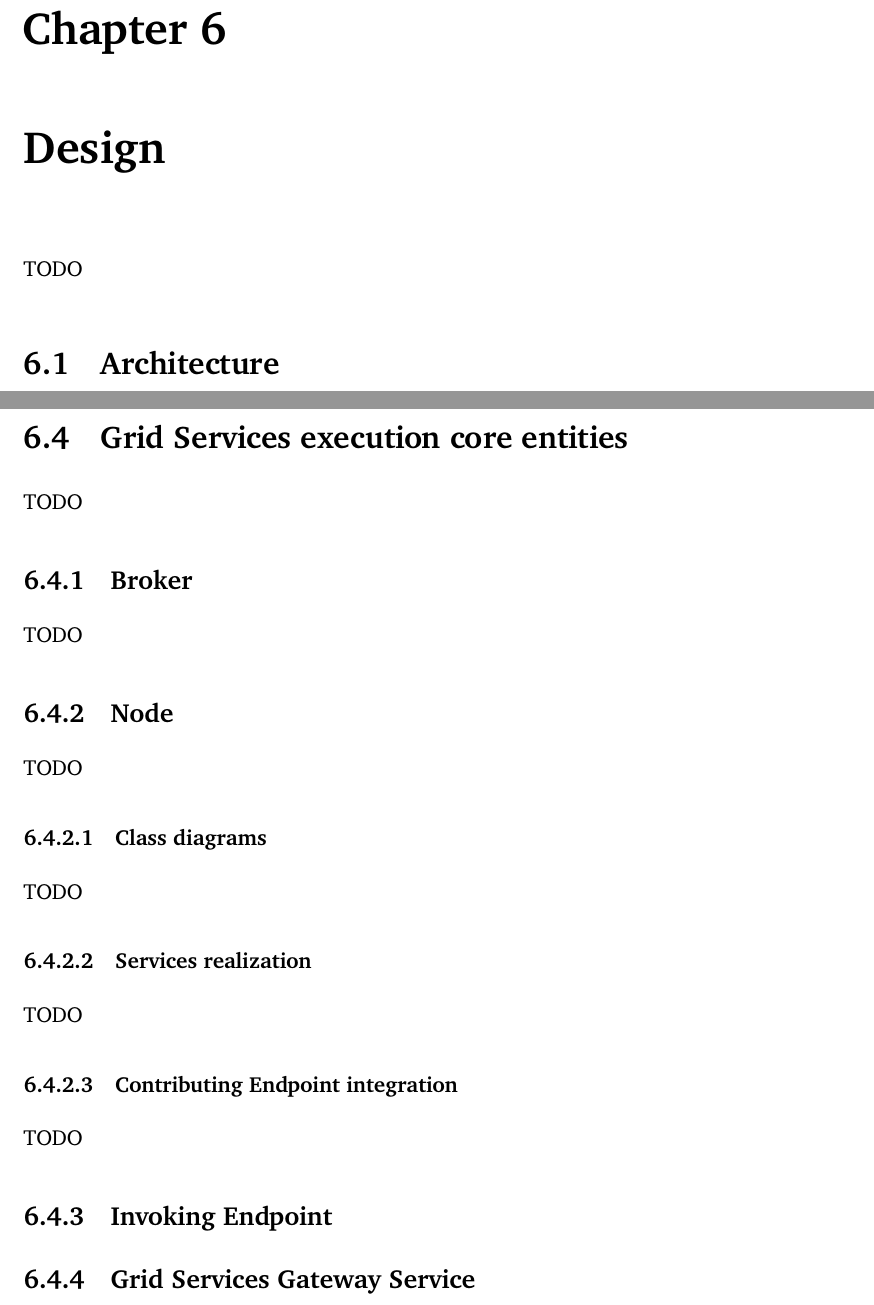
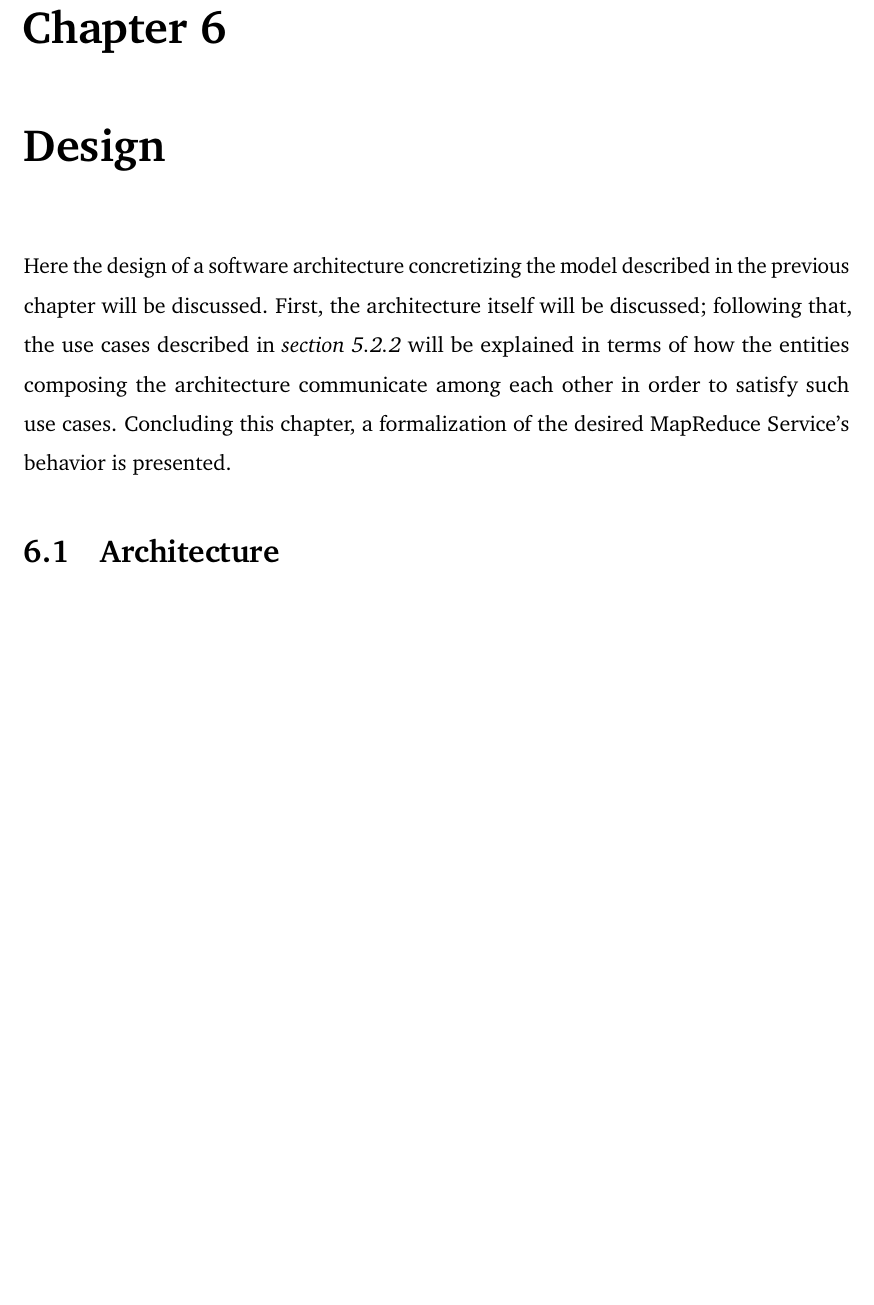
Before and after one commit to Tale152/master-thesis, a LaTeX thesis (main.tex, which reads document/chapters/chapter_6/chapter_6.tex, document/chapters/chapter_6/sections/4_grid_services_core_entities.tex): two parts of pages 77 and 82 of 85 before the commit and part of page 77 of 84 after it, the two joined at a grey line, cut so that both start at the same text, the shorter picture padded with empty space. Compiled offline with pdfLaTeX.

Commit message:
written ch 6 introduction

```diff
--- a/document/chapters/chapter_6/chapter_6.tex
+++ b/document/chapters/chapter_6/chapter_6.tex
@@ -1,7 +1,7 @@
 \chapter{Design}
-TODO
+Here the design of a software architecture concretizing the model described in the previous chapter will be discussed.
+First, the architecture itself will be discussed; following that, the use cases described in \textit{section \ref{use_cases}} will be explained in terms of how the entities composing the architecture communicate among each other in order to satisfy such use cases. Concluding this chapter, a formalization of the desired MapReduce Service's behavior is presented.
 
 \input{document/chapters/chapter_6/sections/1_architecture.tex}
 \input{document/chapters/chapter_6/sections/2_use_cases_satisfaction_interaction_among_architectural_elements.tex}
 \input{document/chapters/chapter_6/sections/3_mapreduce_service.tex}
-\input{document/chapters/chapter_6/sections/4_grid_services_core_entities.tex}
--- a/document/chapters/chapter_6/sections/4_grid_services_core_entities.tex
+++ /dev/null
@@ -1,25 +0,0 @@
-\section{Grid Services execution core entities}
-TODO
-% Grid Master is core but avoided since not included in prototype
-
-\subsection{Broker}
-TODO
-%subsubsections
-
-\subsection{Node}
-TODO
-
-\subsubsection{Class diagrams}
-TODO
-
-\subsubsection{Services realization}
-TODO
-
-\subsubsection{Contributing Endpoint integration}
-TODO
-
-\subsection{Invoking Endpoint}
-%subsubsections
-
-\subsection{Grid Services Gateway Service}
-%subsubsections
```
Also changed, not shown: document/chapters/chapter_5/sections/2_solution_analysis.tex (+1 -1 lines).
